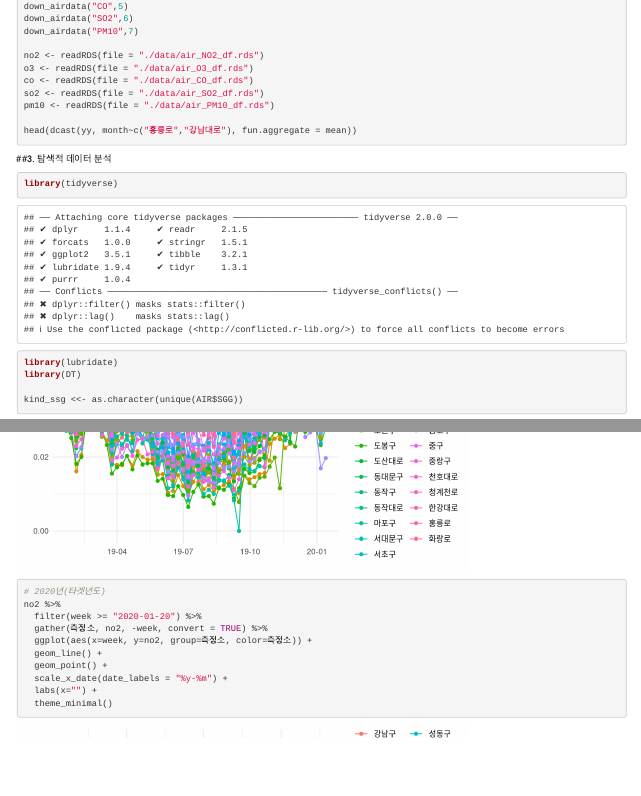
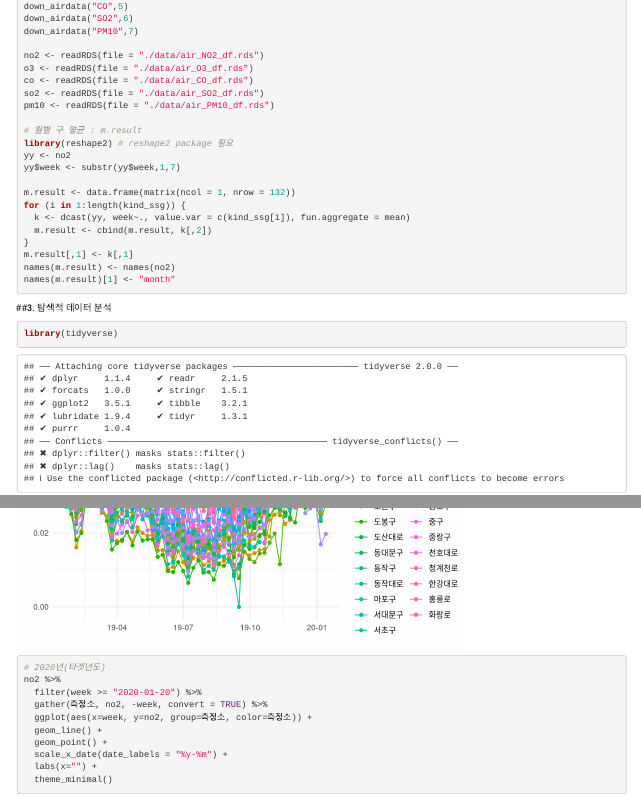
Before and after one commit to sosodoit/Bigdata06, an R Markdown document (Bigdata06_Explain.Rmd): the page in a window 1100 px wide, from 4610 px down, and a second part further down, joined at a grey line. Rendered offline with R 4.5, knitr and Pandoc, with nearby package versions; some code elsewhere in the file could not run offline.

Commit message:
데이터 프레임 상에서 구마다 월별 평균 추가. no2만 우선 했는데, 추후 함수화..? 11/29

````diff
--- a/Bigdata06_Explain.Rmd
+++ b/Bigdata06_Explain.Rmd
@@ -379,7 +379,19 @@ co <- readRDS(file = "./data/air_CO_df.rds")
 so2 <- readRDS(file = "./data/air_SO2_df.rds")
 pm10 <- readRDS(file = "./data/air_PM10_df.rds")
 
-head(dcast(yy, month~c("홍릉로","강남대로"), fun.aggregate = mean))
+# 월별 구 평균 : m.result
+library(reshape2) # reshape2 package 필요
+yy <- no2
+yy$week <- substr(yy$week,1,7)
+
+m.result <- data.frame(matrix(ncol = 1, nrow = 132))
+for (i in 1:length(kind_ssg)) {
+  k <- dcast(yy, week~., value.var = c(kind_ssg[i]), fun.aggregate = mean)
+  m.result <- cbind(m.result, k[,2])
+}
+m.result[,1] <- k[,1]
+names(m.result) <- names(no2)
+names(m.result)[1] <- "month"
 ```
 
 
````
